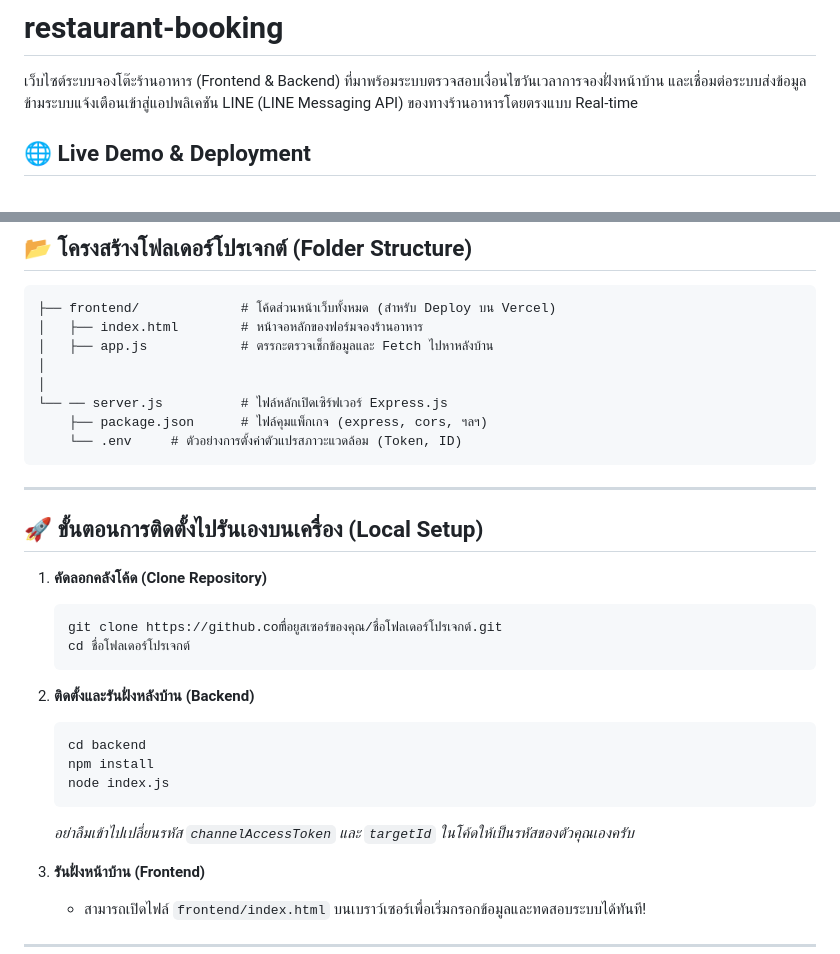
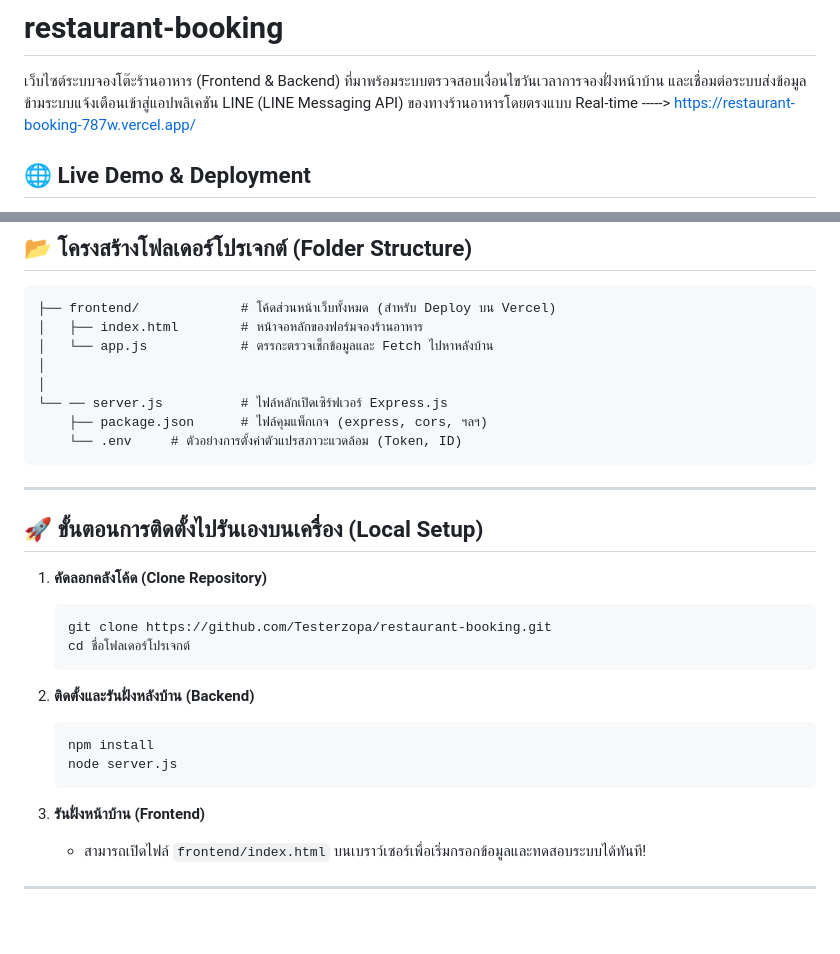
Before and after one commit to Testerzopa/restaurant-booking, a Markdown page: README.md, 2 parts joined by grey strips. GitHub-like rendering; blank space fills up the shorter version.

````diff
--- a/README.md
+++ b/README.md
@@ -1,6 +1,7 @@
 # restaurant-booking
 
 เว็บไซต์ระบบจองโต๊ะร้านอาหาร (Frontend & Backend) ที่มาพร้อมระบบตรวจสอบเงื่อนไขวันเวลาการจองฝั่งหน้าบ้าน และเชื่อมต่อระบบส่งข้อมูลข้ามระบบแจ้งเตือนเข้าสู่แอปพลิเคชัน LINE (LINE Messaging API) ของทางร้านอาหารโดยตรงแบบ Real-time
+-----> https://restaurant-booking-787w.vercel.app/
 
 ## 🌐 Live Demo & Deployment
 
@@ -37,7 +38,7 @@
 ```text
 ├── frontend/             # โค้ดส่วนหน้าเว็บทั้งหมด (สำหรับ Deploy บน Vercel)
 │   ├── index.html        # หน้าจอหลักของฟอร์มจองร้านอาหาร
-│   ├── app.js            # ตรรกะตรวจเช็กข้อมูลและ Fetch ไปหาหลังบ้าน
+│   └── app.js            # ตรรกะตรวจเช็กข้อมูลและ Fetch ไปหาหลังบ้าน
 │
 │
 └── ── server.js          # ไฟล์หลักเปิดเซิร์ฟเวอร์ Express.js
@@ -51,17 +52,15 @@
 
 1. **คัดลอกคลังโค้ด (Clone Repository)**
    ```bash
-   git clone https://github.comื่อยูสเซอร์ของคุณ/ชื่อโฟลเดอร์โปรเจกต์.git
+   git clone https://github.com/Testerzopa/restaurant-booking.git
    cd ชื่อโฟลเดอร์โปรเจกต์
    ```
 
 2. **ติดตั้งและรันฝั่งหลังบ้าน (Backend)**
    ```bash
-   cd backend
    npm install
-   node index.js
+   node server.js
    ```
-   *อย่าลืมเข้าไปเปลี่ยนรหัส `channelAccessToken` และ `targetId` ในโค้ดให้เป็นรหัสของตัวคุณเองครับ*
 
 3. **รันฝั่งหน้าบ้าน (Frontend)**
    * สามารถเปิดไฟล์ `frontend/index.html` บนเบราว์เซอร์เพื่อเริ่มกรอกข้อมูลและทดสอบระบบได้ทันที!
````
